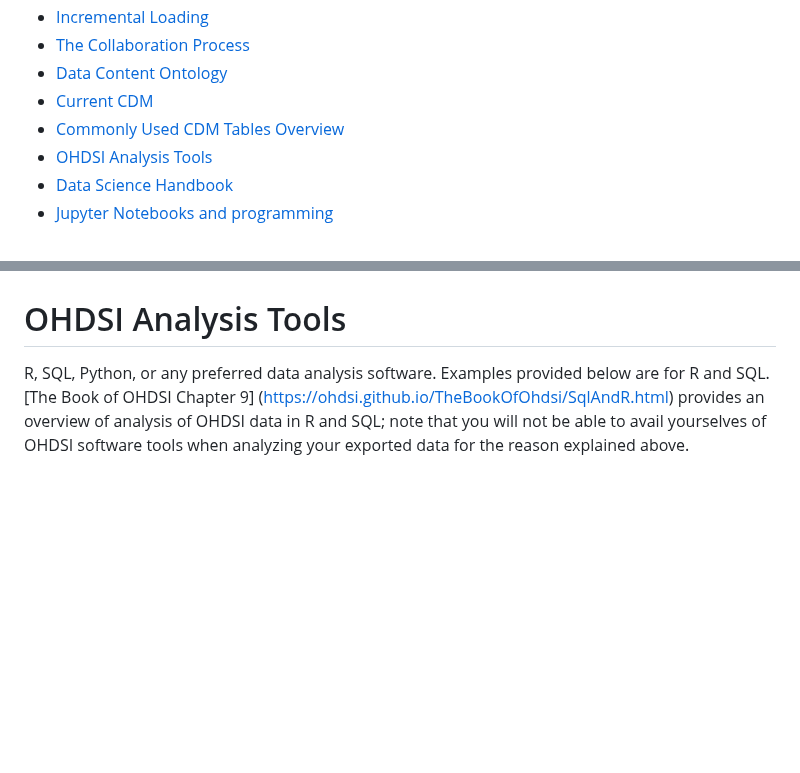
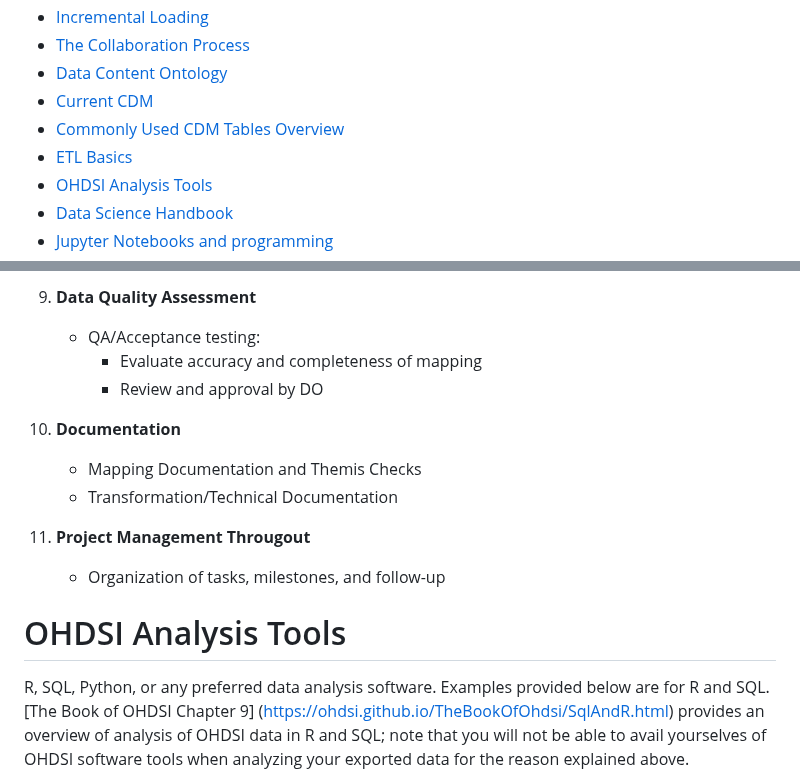
Before and after one commit to DBJHU/DBJHU.github.io, a Markdown page: README.md, 2 parts joined by grey strips. Drawn GitHub-style; blank space fills up the shorter version.

```diff
--- a/README.md
+++ b/README.md
@@ -14,6 +14,7 @@
 - [Data Content Ontology](#Data-Content-Ontology)
 - [Current CDM](#current-cdm)
 - [Commonly Used CDM Tables Overview](#commonly-used-cdm-tables-overview)
+- [ETL Basics](#ETL-Basics)
 - [OHDSI Analysis Tools](#ohdsi-analysis-tools)
 - [Data Science Handbook](#data-science-handbook)
 - [Jupyter Notebooks and programming](#jupyter-notebooks-and-programming)
@@ -231,3 +292,14 @@ The OMOP common data model (CDM) is a relational database made up of different t
+9. **Data Quality Assessment**
+    - QA/Acceptance testing:
+        - Evaluate accuracy and completeness of mapping
+        - Review and approval by DO
+
+10. **Documentation**
+    - Mapping Documentation and Themis Checks
+    - Transformation/Technical Documentation
+
+11. **Project Management Througout**
+    - Organization of tasks, milestones, and follow-up
 
 # OHDSI Analysis Tools
 R, SQL, Python, or any preferred data analysis software. Examples provided below are for R and SQL.
```
Also changed, not shown: other parts of README.md (+60 -0 lines).
